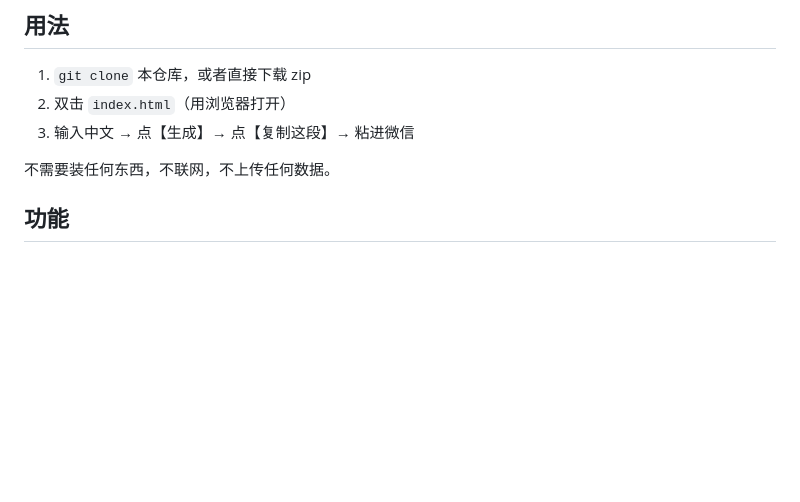
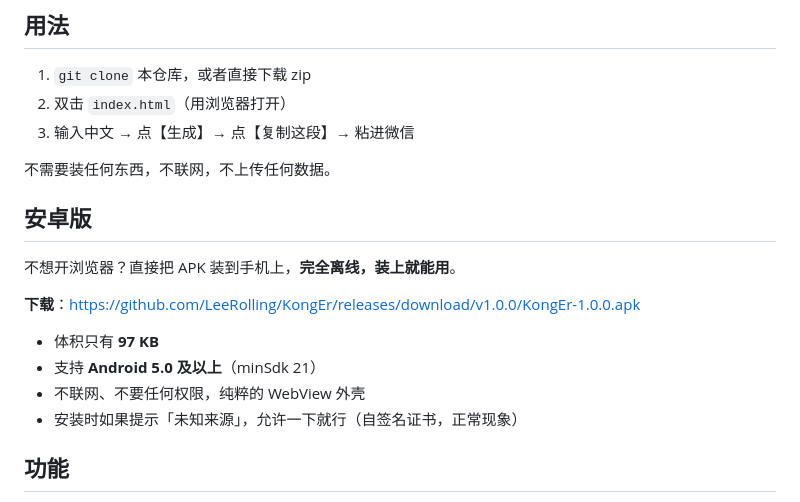
Before and after one commit to LeeRolling/KongEr, a Markdown page: README.md, the part around the change. GitHub-like rendering; blank space fills up the shorter version.

Commit message:
docs: README 加安卓版下载说明

```diff
--- a/README.md
+++ b/README.md
@@ -43,6 +43,17 @@
 3. 输入中文 → 点【生成】→ 点【复制这段】→ 粘进微信
 
 不需要装任何东西，不联网，不上传任何数据。
+
+## 安卓版
+
+不想开浏览器？直接把 APK 装到手机上，**完全离线，装上就能用**。
+
+**下载**：https://github.com/LeeRolling/KongEr/releases/download/v1.0.0/KongEr-1.0.0.apk
+
+- 体积只有 **97 KB**
+- 支持 **Android 5.0 及以上**（minSdk 21）
+- 不联网、不要任何权限，纯粹的 WebView 外壳
+- 安装时如果提示「未知来源」，允许一下就行（自签名证书，正常现象）
 
 ## 功能
 
```
